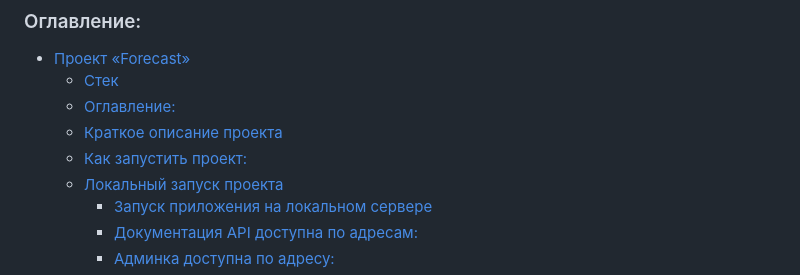
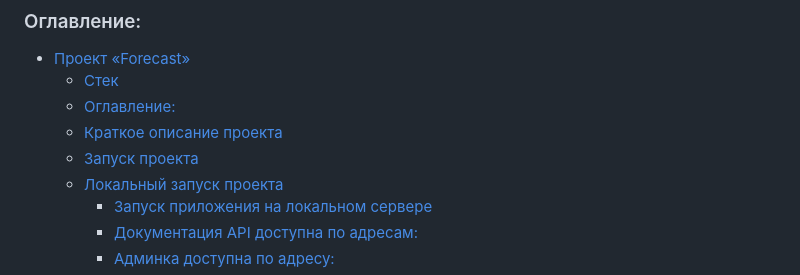
Before and after one commit to tech-assault/hack0923_backend, a Markdown page: README.md, the part around the change. GitHub-like rendering.

```diff
--- a/README.md
+++ b/README.md
@@ -11,7 +11,7 @@
     - [Стек](#стек)
     - [Оглавление:](#оглавление)
     - [Краткое описание проекта](#краткое-описание-проекта)
-    - [Как запустить проект:](#как-запустить-проект)
+    - [Запуск проекта](#как-запустить-проект)
     - [Локальный запуск проекта](#локальный-запуск-проекта)
       - [Запуск приложения на локальном сервере](#запуск-приложения-на-локальном-сервере)
       - [Документация API доступна по адресам:](#документация-api-доступна-по-адресам)
```
